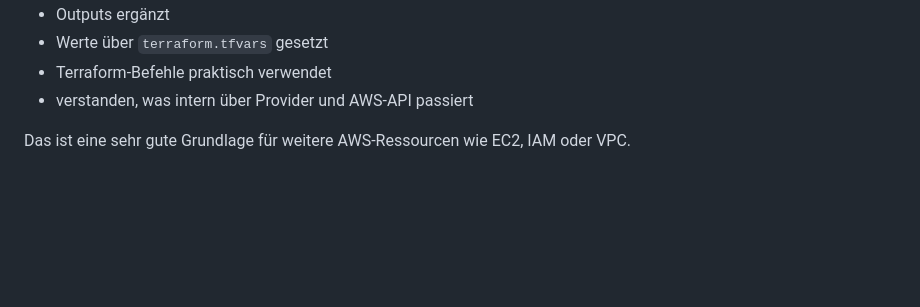
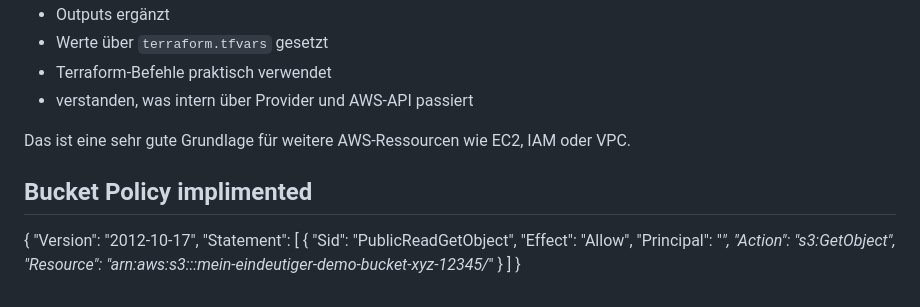
Before and after one commit to okpatliv/Terraform-AWS-S3-Provider-Demo, a Markdown page: README.md, the part around the change. Drawn GitHub-style; blank space fills up the shorter version.

Commit message:
Bucket Policy updated in README.md

```diff
--- a/README.md
+++ b/README.md
@@ -655,3 +655,18 @@ Mit diesem Beispiel hast du ein einfaches, aber realistisches Terraform-Projekt
 - verstanden, was intern über Provider und AWS-API passiert
 
 Das ist eine sehr gute Grundlage für weitere AWS-Ressourcen wie EC2, IAM oder VPC.
+
+
+## Bucket Policy implimented ##
+{
+    "Version": "2012-10-17",
+    "Statement": [
+        {
+            "Sid": "PublicReadGetObject",
+            "Effect": "Allow",
+            "Principal": "*",
+            "Action": "s3:GetObject",
+            "Resource": "arn:aws:s3:::mein-eindeutiger-demo-bucket-xyz-12345/*"
+        }
+    ]
+}
```
